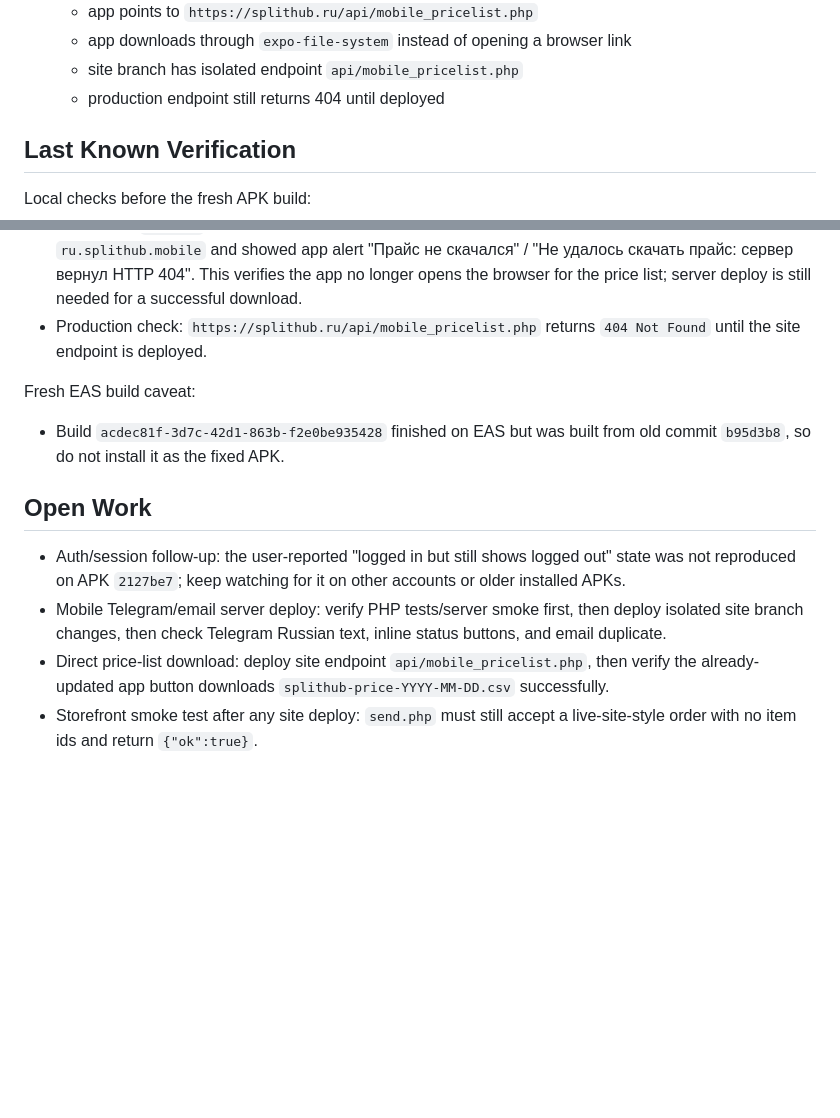
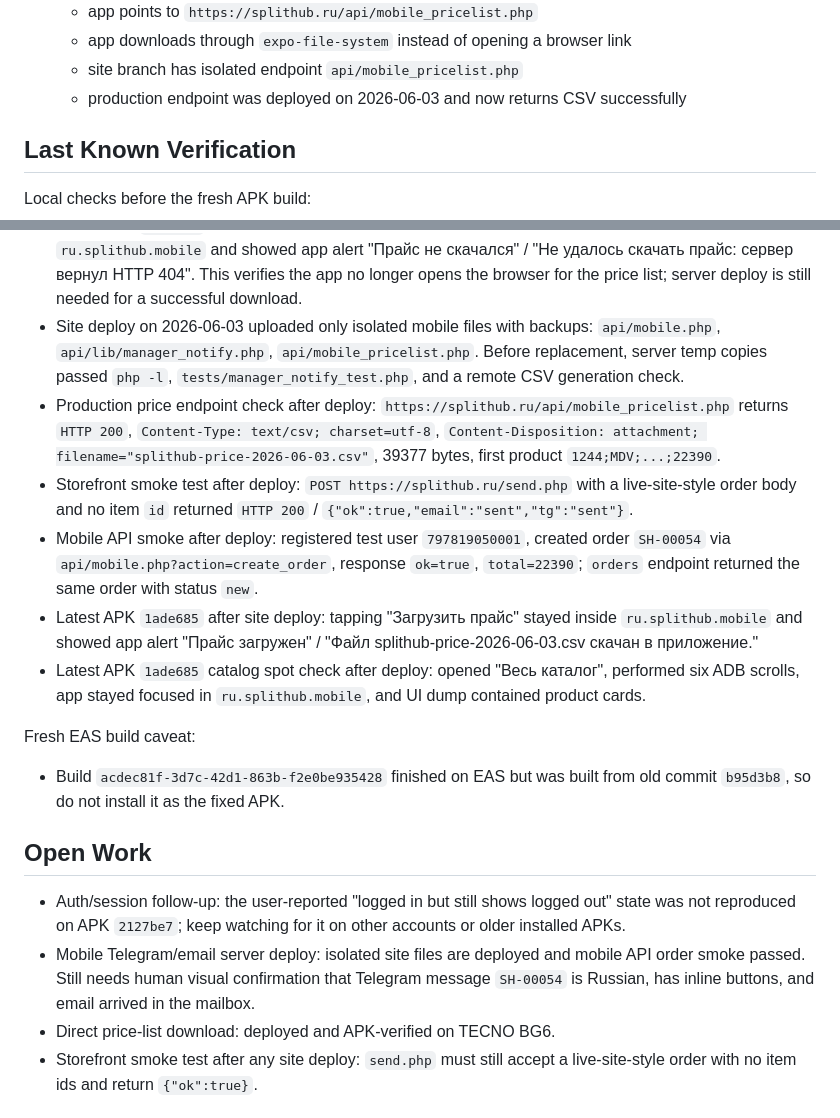
Before and after one commit to flycited2-dotcom/splithub_mobile_app, a Markdown page: docs/mobile-handoff-memory.md, 2 parts joined by grey strips. GitHub-like rendering; blank space fills up the shorter version.

Commit message:
docs: record mobile endpoint production verification

```diff
--- a/docs/mobile-handoff-memory.md
+++ b/docs/mobile-handoff-memory.md
@@ -53,7 +53,7 @@ This file is the working memory for continuing the SplitHub mobile app safely af
   - app points to `https://splithub.ru/api/mobile_pricelist.php`
   - app downloads through `expo-file-system` instead of opening a browser link
   - site branch has isolated endpoint `api/mobile_pricelist.php`
-  - production endpoint still returns 404 until deployed
+  - production endpoint was deployed on 2026-06-03 and now returns CSV successfully
 
 ## Last Known Verification
 
@@ -98,7 +98,12 @@ Device UI verification:
 - Earlier checkout `SH-00051` reproduced the stale first orders refresh. The code now injects the newly created order locally when server data is stale.
 - Latest APK `2127be7`: real checkout created `SH-00053`; alert showed "Заявка отправлена" and "Номер заявки: SH-00053"; orders screen immediately showed `SH-00053`, `31 990 ₽`, status `Новый`; cart badge cleared after submit.
 - Latest APK `1ade685`: home still showed logged-in "Профиль"; tapping "Загрузить прайс" stayed inside `ru.splithub.mobile` and showed app alert "Прайс не скачался" / "Не удалось скачать прайс: сервер вернул HTTP 404". This verifies the app no longer opens the browser for the price list; server deploy is still needed for a successful download.
-- Production check: `https://splithub.ru/api/mobile_pricelist.php` returns `404 Not Found` until the site endpoint is deployed.
+- Site deploy on 2026-06-03 uploaded only isolated mobile files with backups: `api/mobile.php`, `api/lib/manager_notify.php`, `api/mobile_pricelist.php`. Before replacement, server temp copies passed `php -l`, `tests/manager_notify_test.php`, and a remote CSV generation check.
+- Production price endpoint check after deploy: `https://splithub.ru/api/mobile_pricelist.php` returns `HTTP 200`, `Content-Type: text/csv; charset=utf-8`, `Content-Disposition: attachment; filename="splithub-price-2026-06-03.csv"`, 39377 bytes, first product `1244;MDV;...;22390`.
+- Storefront smoke test after deploy: `POST https://splithub.ru/send.php` with a live-site-style order body and no item `id` returned `HTTP 200` / `{"ok":true,"email":"sent","tg":"sent"}`.
+- Mobile API smoke after deploy: registered test user `797819050001`, created order `SH-00054` via `api/mobile.php?action=create_order`, response `ok=true`, `total=22390`; `orders` endpoint returned the same order with status `new`.
+- Latest APK `1ade685` after site deploy: tapping "Загрузить прайс" stayed inside `ru.splithub.mobile` and showed app alert "Прайс загружен" / "Файл splithub-price-2026-06-03.csv скачан в приложение."
+- Latest APK `1ade685` catalog spot check after deploy: opened "Весь каталог", performed six ADB scrolls, app stayed focused in `ru.splithub.mobile`, and UI dump contained product cards.
 
 Fresh EAS build caveat:
 - Build `acdec81f-3d7c-42d1-863b-f2e0be935428` finished on EAS but was built from old commit `b95d3b8`, so do not install it as the fixed APK.
@@ -106,8 +111,8 @@ Fresh EAS build caveat:
 ## Open Work
 
 - Auth/session follow-up: the user-reported "logged in but still shows logged out" state was not reproduced on APK `2127be7`; keep watching for it on other accounts or older installed APKs.
-- Mobile Telegram/email server deploy: verify PHP tests/server smoke first, then deploy isolated site branch changes, then check Telegram Russian text, inline status buttons, and email duplicate.
-- Direct price-list download: deploy site endpoint `api/mobile_pricelist.php`, then verify the already-updated app button downloads `splithub-price-YYYY-MM-DD.csv` successfully.
+- Mobile Telegram/email server deploy: isolated site files are deployed and mobile API order smoke passed. Still needs human visual confirmation that Telegram message `SH-00054` is Russian, has inline buttons, and email arrived in the mailbox.
+- Direct price-list download: deployed and APK-verified on TECNO BG6.
 - Storefront smoke test after any site deploy: `send.php` must still accept a live-site-style order with no item ids and return `{"ok":true}`.
 
 ## Do Not Commit
```
Also changed, not shown: docs/mobile-qa-queue.md (+14 -9 lines).
